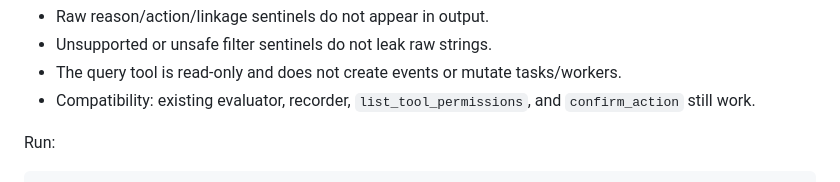
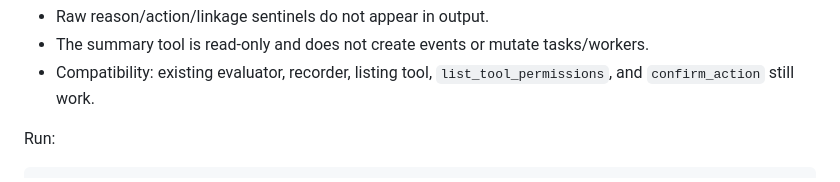
Before and after one commit to Z-Jared/nora, a Markdown page: agent_tasks/A_TASK.md, the part around one of its changes. GitHub-like rendering.

```diff
--- a/agent_tasks/A_TASK.md
+++ b/agent_tasks/A_TASK.md
@@ -63,7 +69,6 @@ Add focused unit tests, likely in `tests/test_durable_workers.py`, covering:
 - Raw reason/action/linkage sentinels do not appear in output.
-- Unsupported or unsafe filter sentinels do not leak raw strings.
-- The query tool is read-only and does not create events or mutate tasks/workers.
-- Compatibility: existing evaluator, recorder, `list_tool_permissions`, and `confirm_action` still work.
+- The summary tool is read-only and does not create events or mutate tasks/workers.
+- Compatibility: existing evaluator, recorder, listing tool, `list_tool_permissions`, and `confirm_action` still work.
 
 Run:
 
```
Also changed, not shown: other parts of agent_tasks/A_TASK.md (+26 -20 lines), agent_tasks/BACKLOG.md (+19 -0 lines).
